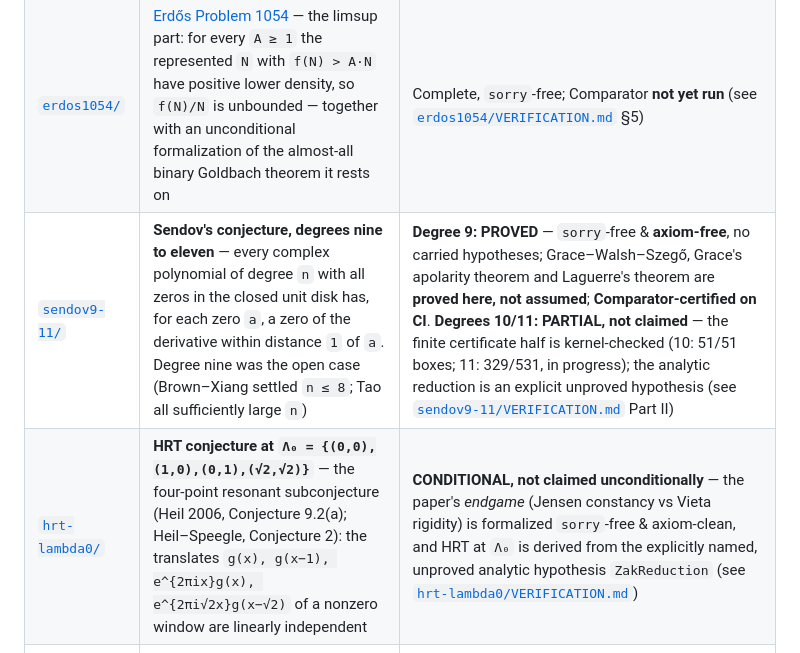
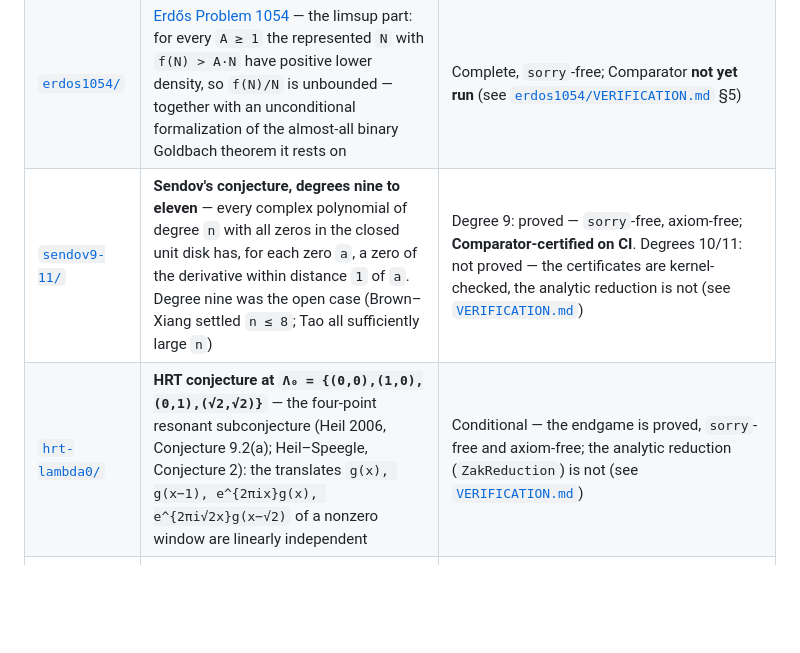
Before and after one commit to antoshashakov/Principia-Math-Solutions, a Markdown page: README.md, the part around the change. Rendered like a GitHub page; blank space fills up the shorter version.

Commit message:
README: plainer status cells for sendov9-11 and hrt-lambda0 — just what's done and what isn't

```diff
--- a/README.md
+++ b/README.md
@@ -7,8 +7,8 @@ self-contained Lake project with its own paper, build, and verification record.
 | --- | --- | --- |
 | [`erdos123/`](erdos123/) | [Erdős Problem 123](https://www.erdosproblems.com/123) — for pairwise-coprime `a,b,c ≥ 2`, every large integer is a subset sum of a divisibility antichain in `{aᵏbˡcᵐ}` — together with a local central limit theorem for the subset sums of a short multiplicative band | Complete, `sorry`-free; **Comparator-certified on CI** |
 | [`erdos1054/`](erdos1054/) | [Erdős Problem 1054](https://www.erdosproblems.com/1054) — the limsup part: for every `A ≥ 1` the represented `N` with `f(N) > A·N` have positive lower density, so `f(N)/N` is unbounded — together with an unconditional formalization of the almost-all binary Goldbach theorem it rests on | Complete, `sorry`-free; Comparator **not yet run** (see [`erdos1054/VERIFICATION.md`](erdos1054/VERIFICATION.md) §5) |
-| [`sendov9-11/`](sendov9-11/) | **Sendov's conjecture, degrees nine to eleven** — every complex polynomial of degree `n` with all zeros in the closed unit disk has, for each zero `a`, a zero of the derivative within distance `1` of `a`. Degree nine was the open case (Brown–Xiang settled `n ≤ 8`; Tao all sufficiently large `n`) | **Degree 9: PROVED** — `sorry`-free & **axiom-free**, no carried hypotheses; Grace–Walsh–Szegő, Grace's apolarity theorem and Laguerre's theorem are **proved here, not assumed**; **Comparator-certified on CI**. **Degrees 10/11: PARTIAL, not claimed** — the finite certificate half is kernel-checked (10: 51/51 boxes; 11: 329/531, in progress); the analytic reduction is an explicit unproved hypothesis (see [`sendov9-11/VERIFICATION.md`](sendov9-11/VERIFICATION.md) Part II) |
-| [`hrt-lambda0/`](hrt-lambda0/) | **HRT conjecture at `Λ₀ = {(0,0),(1,0),(0,1),(√2,√2)}`** — the four-point resonant subconjecture (Heil 2006, Conjecture 9.2(a); Heil–Speegle, Conjecture 2): the translates `g(x), g(x−1), e^{2πix}g(x), e^{2πi√2x}g(x−√2)` of a nonzero window are linearly independent | **CONDITIONAL, not claimed unconditionally** — the paper's *endgame* (Jensen constancy vs Vieta rigidity) is formalized `sorry`-free & axiom-clean, and HRT at `Λ₀` is derived from the explicitly named, unproved analytic hypothesis `ZakReduction` (see [`hrt-lambda0/VERIFICATION.md`](hrt-lambda0/VERIFICATION.md)) |
+| [`sendov9-11/`](sendov9-11/) | **Sendov's conjecture, degrees nine to eleven** — every complex polynomial of degree `n` with all zeros in the closed unit disk has, for each zero `a`, a zero of the derivative within distance `1` of `a`. Degree nine was the open case (Brown–Xiang settled `n ≤ 8`; Tao all sufficiently large `n`) | Degree 9: proved — `sorry`-free, axiom-free; **Comparator-certified on CI**. Degrees 10/11: not proved — the certificates are kernel-checked, the analytic reduction is not (see [`VERIFICATION.md`](sendov9-11/VERIFICATION.md)) |
+| [`hrt-lambda0/`](hrt-lambda0/) | **HRT conjecture at `Λ₀ = {(0,0),(1,0),(0,1),(√2,√2)}`** — the four-point resonant subconjecture (Heil 2006, Conjecture 9.2(a); Heil–Speegle, Conjecture 2): the translates `g(x), g(x−1), e^{2πix}g(x), e^{2πi√2x}g(x−√2)` of a nonzero window are linearly independent | Conditional — the endgame is proved, `sorry`-free and axiom-free; the analytic reduction (`ZakReduction`) is not (see [`VERIFICATION.md`](hrt-lambda0/VERIFICATION.md)) |
 | [`erdos361/`](erdos361/) | [Erdős Problem 361](https://www.erdosproblems.com/361) — for `f_c(n) = max{\|A\| : A ⊆ [1,⌊cn⌋], n ∉ Σ(A)}`, the sequence `f_c(n)/n` converges **iff `c ≥ 1`**: the `c ≥ 1` exact formula `⌊cn⌋ − ⌈n/2⌉` and, for every `c ∈ (0,1)`, non-convergence — the Erdős–Graham irregularity question | both results `sorry`-free & **axiom-free** (Alon 1987 Thm 1.1 is proved via general-`h` Dias da Silva–Hamidoune from Mathlib's Combinatorial Nullstellensatz, not postulated — see [`erdos361/VERIFICATION.md`](erdos361/VERIFICATION.md) §4); **Comparator-certified on CI** |
 
 ## Conventions
```
